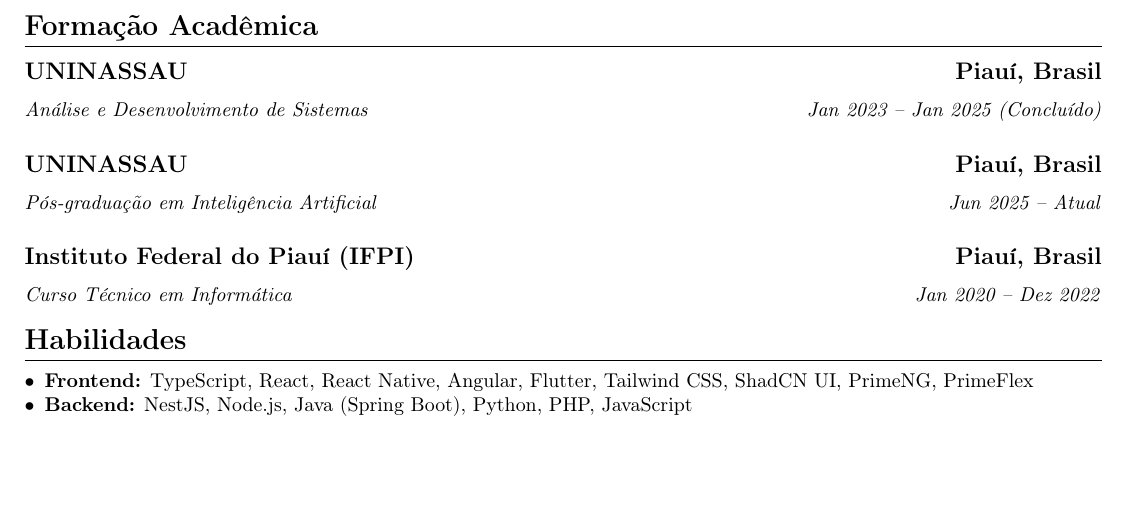
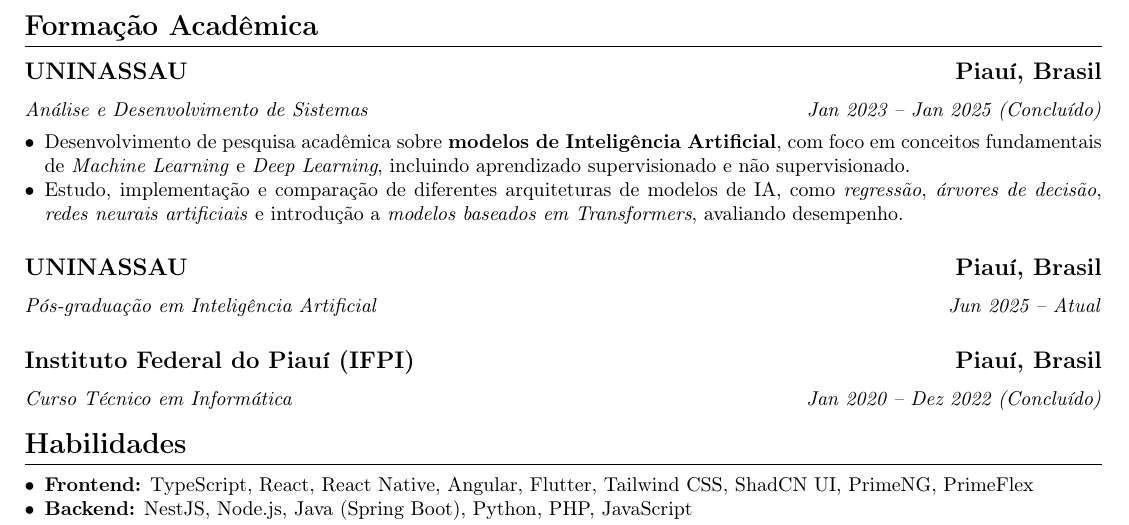
Before and after one commit to leandroV201/resume-latex, a LaTeX CV (pt-br/resume.tex, which reads pt-br/sections/education.tex): part of the page, cut so that both start at the same text, the shorter picture padded with empty space. Compiled offline with pdfLaTeX.

Commit message:
Detalhando Acoes da faculdade

```diff
--- a/pt-br/sections/education.tex
+++ b/pt-br/sections/education.tex
@@ -2,9 +2,14 @@
 
 	\subsection*{\textbf{UNINASSAU} \hfill Piauí, Brasil}
 	\textit{Análise e Desenvolvimento de Sistemas \hfill Jan 2023 -- Jan 2025 (Concluído)}
+	\begin{itemize}
+	\item Desenvolvimento de pesquisa acadêmica sobre \textbf{modelos de Inteligência Artificial}, com foco em conceitos fundamentais de \textit{Machine Learning} e \textit{Deep Learning}, incluindo aprendizado supervisionado e não supervisionado.
+	\item Estudo, implementação e comparação de diferentes arquiteturas de modelos de IA, como \textit{regressão}, \textit{árvores de decisão}, \textit{redes neurais artificiais} e introdução a \textit{modelos baseados em Transformers}, avaliando desempenho.
+    \end{itemize}
 
 	\subsection*{\textbf{UNINASSAU} \hfill Piauí, Brasil}
 	\textit{Pós-graduação em Inteligência Artificial \hfill Jun 2025 -- Atual}
 
+
 	\subsection*{\textbf{Instituto Federal do Piauí (IFPI)} \hfill Piauí, Brasil}
-	\textit{Curso Técnico em Informática \hfill Jan 2020 -- Dez 2022}
+	\textit{Curso Técnico em Informática \hfill Jan 2020 -- Dez 2022  (Concluído)}
```
Also changed, not shown: en/sections/education.tex (+4 -0 lines).
